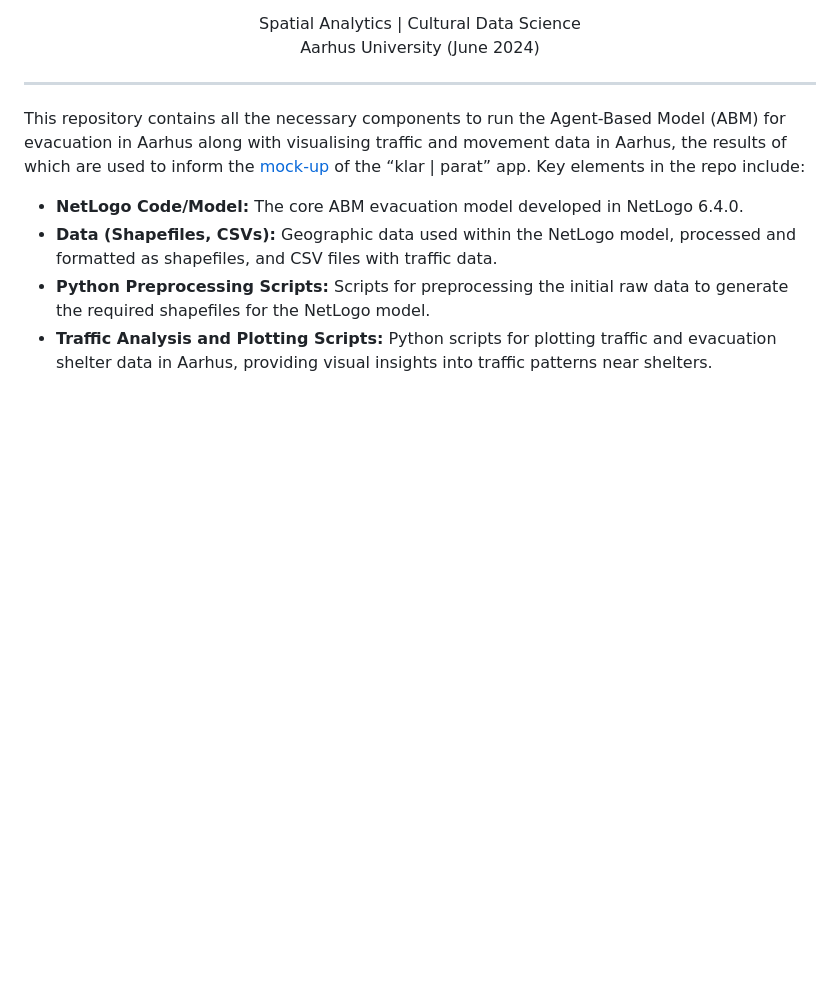
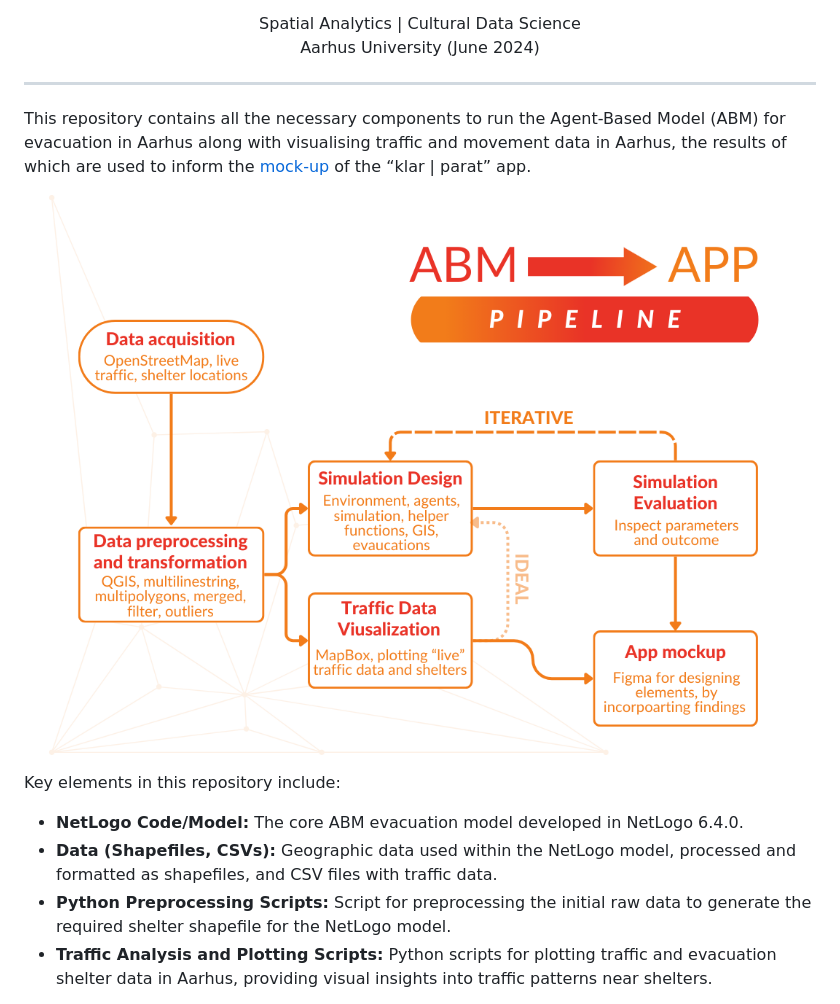
Before and after one commit to EmilieAndreasen/cds-spatial-exam, a Markdown page: README.md, the part around the change printed below. GitHub-like rendering; pictures changed too: images/ABM_to_APP.png (added); blank space fills up the shorter version.

Commit message:
Updating images, scripts, and README

```diff
--- a/README.md
+++ b/README.md
@@ -17,10 +17,17 @@
 
 <hr>
 
-This repository contains all the necessary components to run the Agent-Based Model (ABM) for evacuation in Aarhus along with  visualising traffic and movement data in Aarhus, the results of which are used to inform the [mock-up](https://www.figma.com/design/ZzUPYJiE9yhHM93OycdNY5/Spatial-Analytics%3A-Exam-application-design?node-id=0-1) of the “klar | parat” app. Key elements in the repo include:
+This repository contains all the necessary components to run the Agent-Based Model (ABM) for evacuation in Aarhus along with  visualising traffic and movement data in Aarhus, the results of which are used to inform the [mock-up](https://www.figma.com/design/ZzUPYJiE9yhHM93OycdNY5/Spatial-Analytics%3A-Exam-application-design?node-id=0-1) of the “klar | parat” app.
+
+<p align="center">
+    <img src="images/ABM_to_APP.png" alt="Logo">
+  </p>
+
+
+Key elements in this repository include:
 - **NetLogo Code/Model:** The core ABM evacuation model developed in NetLogo 6.4.0.
 - **Data (Shapefiles, CSVs):** Geographic data used within the NetLogo model, processed and formatted as shapefiles, and CSV files with traffic data.
-- **Python Preprocessing Scripts:** Scripts for preprocessing the initial raw data to generate the required shapefiles for the NetLogo model.
+- **Python Preprocessing Scripts:** Script for preprocessing the initial raw data to generate the required shelter shapefile for the NetLogo model.
 - **Traffic Analysis and Plotting Scripts:** Python scripts for plotting traffic and evacuation shelter data in Aarhus, providing visual insights into traffic patterns near shelters.
 
 To re-run any of the above, please refer to the different relevant sub-sections under [*Steps for Re-running*](https://github.com/EmilieAndreasen/cds-spatial-exam#technical-pipeline). For further information regarding the project or its reproducibility, contact the authors (see [*Authors*](https://github.com/EmilieAndreasen/cds-spatial-exam#authors)).
```
Also changed, not shown: other parts of README.md (+22 -0 lines), 2 other files.
